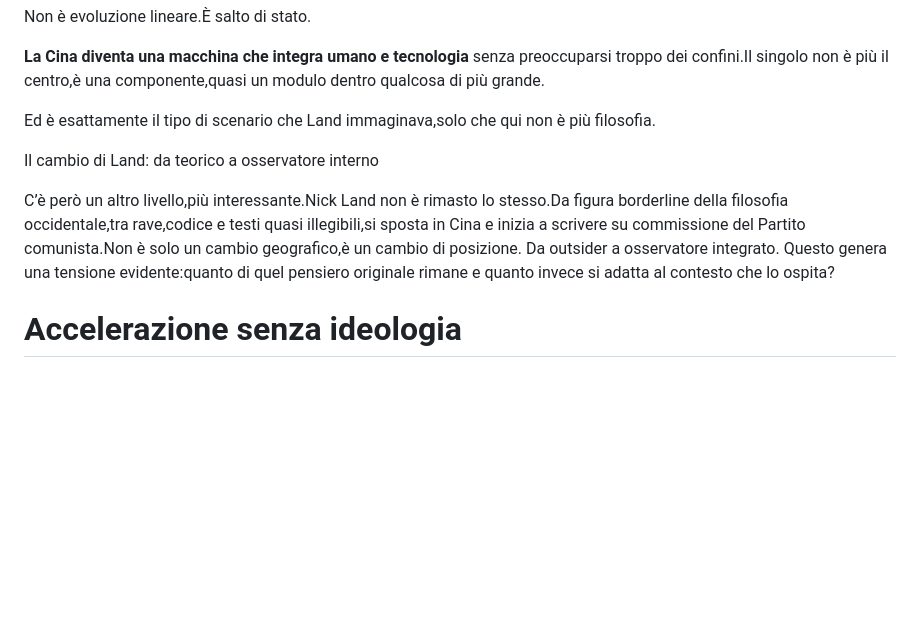
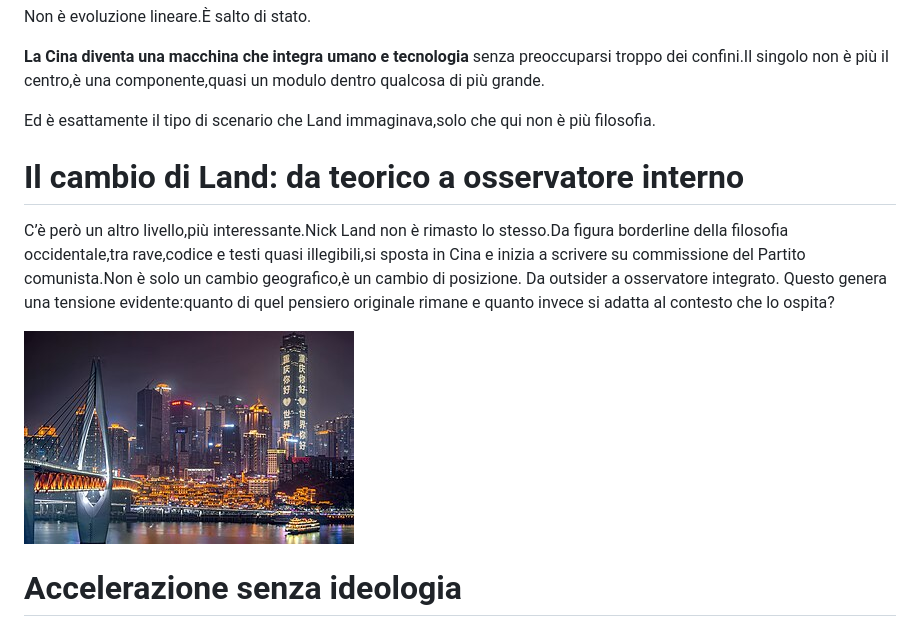
Before and after one commit to Lucaskane94-jpg/gemme, a Markdown page: posts/2026-04-05-nick-land-e-la-neo-cina-quando-laccelerazionismo-diventa-realta.md, the part around one of its changes. Rendered like a GitHub page; blank space fills up the shorter version.

Commit message:
Update posts/2026-04-05-nick-land-e-la-neo-cina-quando-laccelerazionismo-diventa-realta.md (via Pages CMS)

```diff
--- a/posts/2026-04-05-nick-land-e-la-neo-cina-quando-laccelerazionismo-diventa-realta.md
+++ b/posts/2026-04-05-nick-land-e-la-neo-cina-quando-laccelerazionismo-diventa-realta.md
@@ -22,9 +26,13 @@ Non è evoluzione lineare.È salto di stato.
 
 Ed è esattamente il tipo di scenario che Land immaginava,solo che qui non è più filosofia.
 
-Il cambio di Land: da teorico a osservatore interno
+# Il cambio di Land: da teorico a osservatore interno
 
 C’è però un altro livello,più interessante.Nick Land non è rimasto lo stesso.Da figura borderline della filosofia occidentale,tra rave,codice e testi quasi illegibili,si sposta in Cina e inizia a scrivere su commissione del Partito comunista.Non è solo un cambio geografico,è un cambio di posizione. Da outsider a osservatore integrato. Questo genera una tensione evidente:quanto di quel pensiero originale rimane e quanto invece si adatta al contesto che lo ospita?
+
+
+
+![17754249663364671223281048010248.jpg](/images/uploads/17754249663364671223281048010248.jpg)
 
 # Accelerazione senza ideologia
 
```
Also changed, not shown: other parts of posts/2026-04-05-nick-land-e-la-neo-cina-quando-laccelerazionismo-diventa-realta.md (+6 -0 lines).
